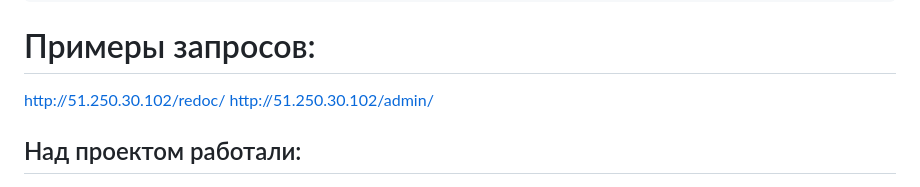
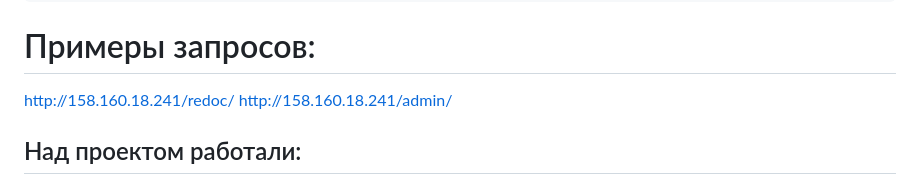
Before and after one commit to D4rkLght/yamdb_final, a Markdown page: README.md, the part around the change. Drawn GitHub-style.

````diff
--- a/README.md
+++ b/README.md
@@ -47,7 +47,7 @@ docker-compose exec web python manage.py createsuperuser
 docker-compose exec web python manage.py dumpdata > fixtures.json
 ```
 # Примеры запросов:
-http://51.250.30.102/redoc/ http://51.250.30.102/admin/
+http://158.160.18.241/redoc/ http://158.160.18.241/admin/
 ## Над проектом работали:
 1. Разработчик [Анастасия Хоменко](https://github.com/k4omenkoanastasia) писала всю часть, касающуюся управления пользователями (Auth и Users): систему регистрации и аутентификации, права доступа, работу с JWT токеном, систему подтверждения через e-mail, и файл READMЕ<br>
 
````
